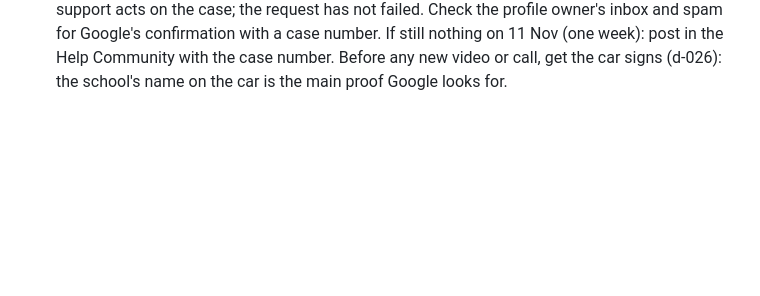
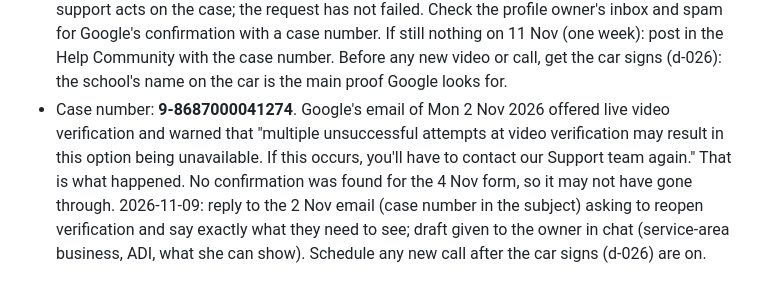
Before and after one commit to seymayalcinucar/seymadrivingschool, a Markdown page: todo/items/d-018.md, the part around the change. Rendered like a GitHub page; blank space fills up the shorter version.

Commit message:
todo: d-018 Google case 9-8687000041274; contact support again
Co-Authored-By: Claude Opus 5.5 <noreply@anthropic.com>
Claude-Session: https://claude.ai/code/session_01BzC14Km5M926ahF8hywodM

```diff
--- a/todo/items/d-018.md
+++ b/todo/items/d-018.md
@@ -64,3 +64,10 @@ Every field above is filled in and reviews are being asked for as a habit.
   confirmation with a case number. If still nothing on 11 Nov (one week): post in the Help Community with
   the case number. Before any new video or call, get the car signs (d-026): the school's name on the car is
   the main proof Google looks for.
+- Case number: **9-8687000041274**. Google's email of Mon 2 Nov 2026 offered live video verification and
+  warned that "multiple unsuccessful attempts at video verification may result in this option being
+  unavailable. If this occurs, you'll have to contact our Support team again." That is what happened. No
+  confirmation was found for the 4 Nov form, so it may not have gone through. 2026-11-09: reply to the
+  2 Nov email (case number in the subject) asking to reopen verification and say exactly what they need to
+  see; draft given to the owner in chat (service-area business, ADI, what she can show). Schedule any new
+  call after the car signs (d-026) are on.
```
